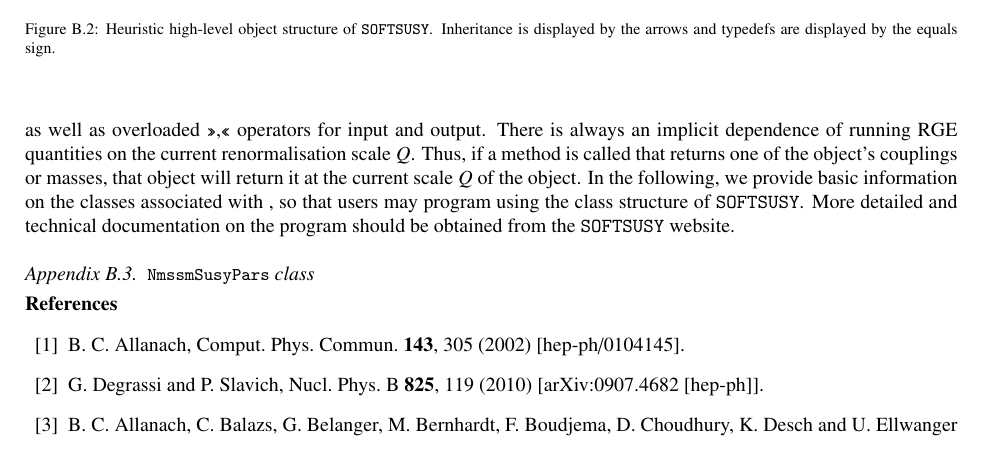
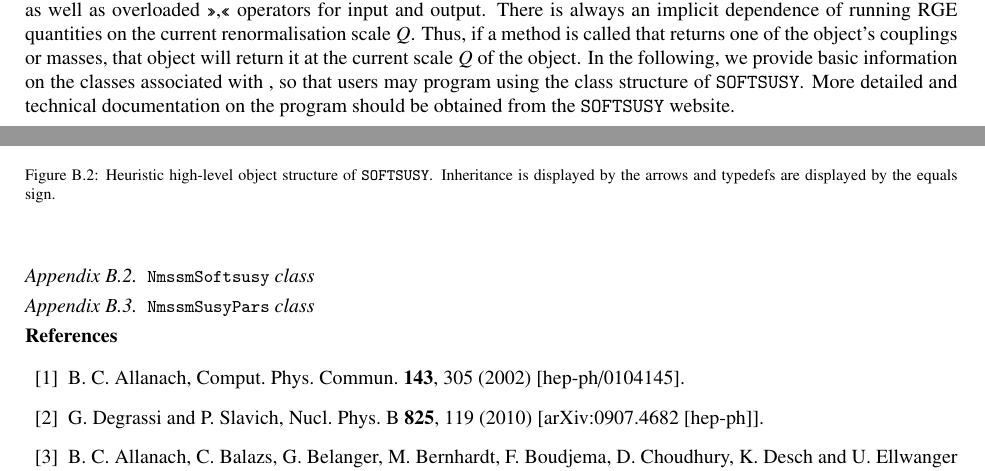
Before and after one commit to BAllanach/softsusy, a LaTeX paper (doc/nmssmManual.tex): part of page 10 of 10 before the commit and two parts of pages 9 and 10 of 10 after it, the two joined at a grey line, cut so that both start at the same text. Compiled offline with pdfLaTeX.

Commit message:
first comes the general object structure, then the class description

```diff
--- a/doc/nmssmManual.tex
+++ b/doc/nmssmManual.tex
@@ -824,7 +821,12 @@ technical documentation on the program should be obtained from the
 \SOFTSUSY~website.
 
 
+\subsection{\code{NmssmSoftsusy}~class}
+\label{nmssmsoftsusy}
+
 \subsection{\code{NmssmSusyPars}~class}
+\label{nmssmsoftpars}
+
 
 \begin{thebibliography}{10}
 %\cite{Allanach:2001kg}
```
Also changed, not shown: doc/nmssmManual.tex (3 more changed lines).
